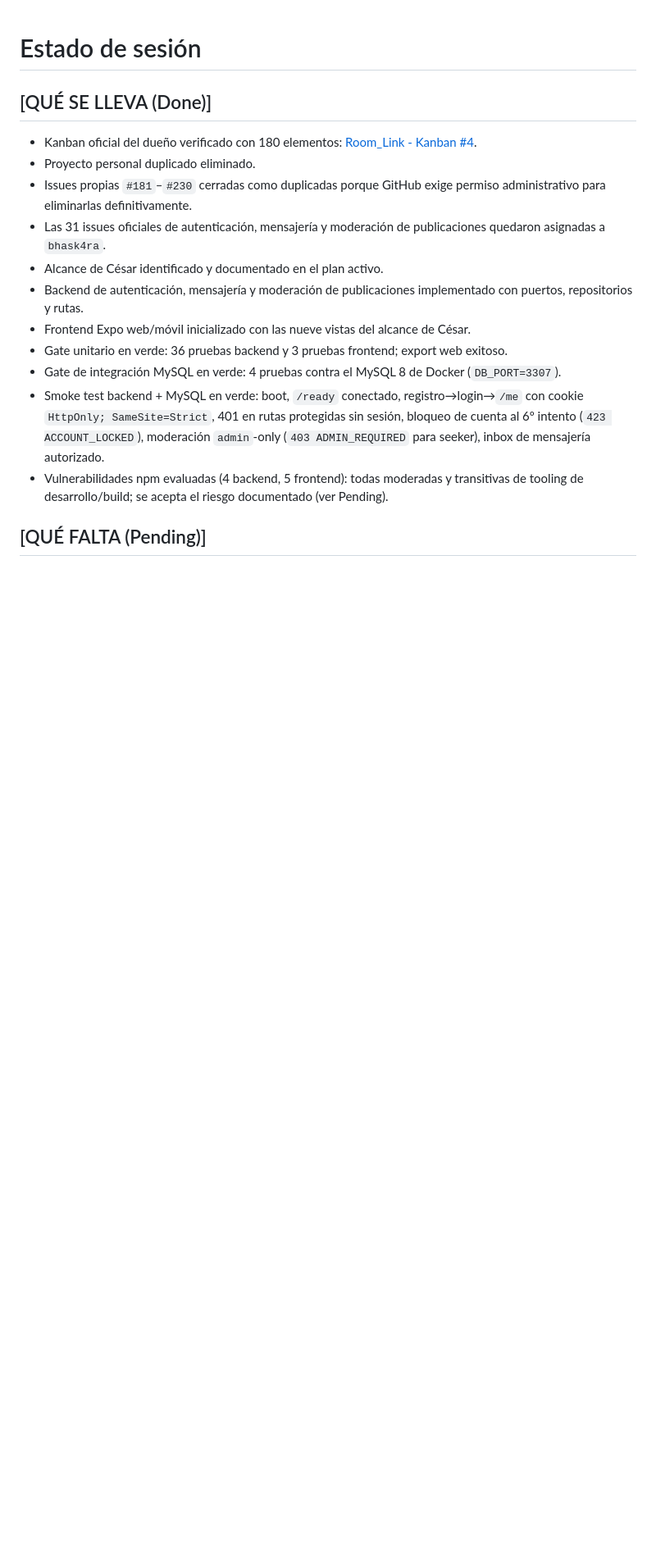
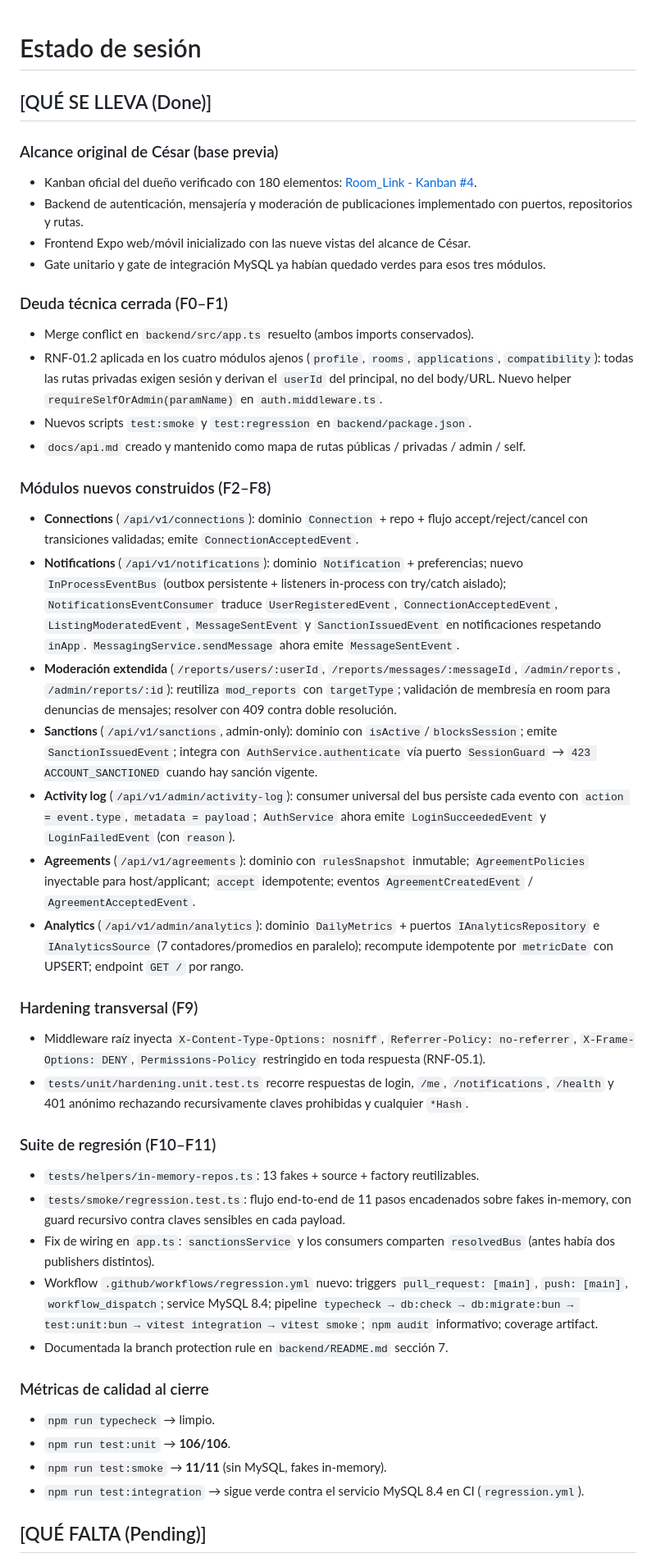
Before and after one commit to IDGS-902-23002072/Room_Link, a Markdown page: .docs/session_state.md, the part around one of its changes. Shown at 82% size. Rendered like a GitHub page; blank space fills up the shorter version.

Commit message:
docs: update session state documentation

```diff
--- a/.docs/session_state.md
+++ b/.docs/session_state.md
@@ -2,17 +2,43 @@
 
 ## [QUÉ SE LLEVA (Done)]
 
+### Alcance original de César (base previa)
 - Kanban oficial del dueño verificado con 180 elementos: [Room_Link - Kanban #4](https://github.com/users/IDGS-902-23002072/projects/4).
-- Proyecto personal duplicado eliminado.
-- Issues propias `#181`–`#230` cerradas como duplicadas porque GitHub exige permiso administrativo para eliminarlas definitivamente.
-- Las 31 issues oficiales de autenticación, mensajería y moderación de publicaciones quedaron asignadas a `bhask4ra`.
-- Alcance de César identificado y documentado en el plan activo.
 - Backend de autenticación, mensajería y moderación de publicaciones implementado con puertos, repositorios y rutas.
 - Frontend Expo web/móvil inicializado con las nueve vistas del alcance de César.
-- Gate unitario en verde: 36 pruebas backend y 3 pruebas frontend; export web exitoso.
-- Gate de integración MySQL en verde: 4 pruebas contra el MySQL 8 de Docker (`DB_PORT=3307`).
-- Smoke test backend + MySQL en verde: boot, `/ready` conectado, registro→login→`/me` con cookie `HttpOnly; SameSite=Strict`, 401 en rutas protegidas sin sesión, bloqueo de cuenta al 6º intento (`423 ACCOUNT_LOCKED`), moderación `admin`-only (`403 ADMIN_REQUIRED` para seeker), inbox de mensajería autorizado.
-- Vulnerabilidades npm evaluadas (4 backend, 5 frontend): todas moderadas y transitivas de tooling de desarrollo/build; se acepta el riesgo documentado (ver Pending).
+- Gate unitario y gate de integración MySQL ya habían quedado verdes para esos tres módulos.
+
+### Deuda técnica cerrada (F0–F1)
+- Merge conflict en `backend/src/app.ts` resuelto (ambos imports conservados).
+- RNF-01.2 aplicada en los cuatro módulos ajenos (`profile`, `rooms`, `applications`, `compatibility`): todas las rutas privadas exigen sesión y derivan el `userId` del principal, no del body/URL. Nuevo helper `requireSelfOrAdmin(paramName)` en `auth.middleware.ts`.
+- Nuevos scripts `test:smoke` y `test:regression` en `backend/package.json`.
+- `docs/api.md` creado y mantenido como mapa de rutas públicas / privadas / admin / self.
+
+### Módulos nuevos construidos (F2–F8)
+- **Connections** (`/api/v1/connections`): dominio `Connection` + repo + flujo accept/reject/cancel con transiciones validadas; emite `ConnectionAcceptedEvent`.
+- **Notifications** (`/api/v1/notifications`): dominio `Notification` + preferencias; nuevo `InProcessEventBus` (outbox persistente + listeners in-process con try/catch aislado); `NotificationsEventConsumer` traduce `UserRegisteredEvent`, `ConnectionAcceptedEvent`, `ListingModeratedEvent`, `MessageSentEvent` y `SanctionIssuedEvent` en notificaciones respetando `inApp`. `MessagingService.sendMessage` ahora emite `MessageSentEvent`.
+- **Moderación extendida** (`/reports/users/:userId`, `/reports/messages/:messageId`, `/admin/reports`, `/admin/reports/:id`): reutiliza `mod_reports` con `targetType`; validación de membresía en room para denuncias de mensajes; resolver con 409 contra doble resolución.
+- **Sanctions** (`/api/v1/sanctions`, admin-only): dominio con `isActive`/`blocksSession`; emite `SanctionIssuedEvent`; integra con `AuthService.authenticate` vía puerto `SessionGuard` → `423 ACCOUNT_SANCTIONED` cuando hay sanción vigente.
+- **Activity log** (`/api/v1/admin/activity-log`): consumer universal del bus persiste cada evento con `action = event.type`, `metadata = payload`; `AuthService` ahora emite `LoginSucceededEvent` y `LoginFailedEvent` (con `reason`).
+- **Agreements** (`/api/v1/agreements`): dominio con `rulesSnapshot` inmutable; `AgreementPolicies` inyectable para host/applicant; `accept` idempotente; eventos `AgreementCreatedEvent` / `AgreementAcceptedEvent`.
+- **Analytics** (`/api/v1/admin/analytics`): dominio `DailyMetrics` + puertos `IAnalyticsRepository` e `IAnalyticsSource` (7 contadores/promedios en paralelo); recompute idempotente por `metricDate` con UPSERT; endpoint `GET /` por rango.
+
+### Hardening transversal (F9)
+- Middleware raíz inyecta `X-Content-Type-Options: nosniff`, `Referrer-Policy: no-referrer`, `X-Frame-Options: DENY`, `Permissions-Policy` restringido en toda respuesta (RNF-05.1).
+- `tests/unit/hardening.unit.test.ts` recorre respuestas de login, `/me`, `/notifications`, `/health` y 401 anónimo rechazando recursivamente claves prohibidas y cualquier `*Hash`.
+
+### Suite de regresión (F10–F11)
+- `tests/helpers/in-memory-repos.ts`: 13 fakes + source + factory reutilizables.
+- `tests/smoke/regression.test.ts`: flujo end-to-end de 11 pasos encadenados sobre fakes in-memory, con guard recursivo contra claves sensibles en cada payload.
+- Fix de wiring en `app.ts`: `sanctionsService` y los consumers comparten `resolvedBus` (antes había dos publishers distintos).
+- Workflow `.github/workflows/regression.yml` nuevo: triggers `pull_request: [main]`, `push: [main]`, `workflow_dispatch`; service MySQL 8.4; pipeline `typecheck → db:check → db:migrate:bun → test:unit:bun → vitest integration → vitest smoke`; `npm audit` informativo; coverage artifact.
+- Documentada la branch protection rule en `backend/README.md` sección 7.
+
+### Métricas de calidad al cierre
+- `npm run typecheck` → limpio.
+- `npm run test:unit` → **106/106**.
+- `npm run test:smoke` → **11/11** (sin MySQL, fakes in-memory).
+- `npm run test:integration` → sigue verde contra el servicio MySQL 8.4 en CI (`regression.yml`).
 
 ## [QUÉ FALTA (Pending)]
 
```
Also changed, not shown: other parts of .docs/session_state.md (+14 -9 lines).
